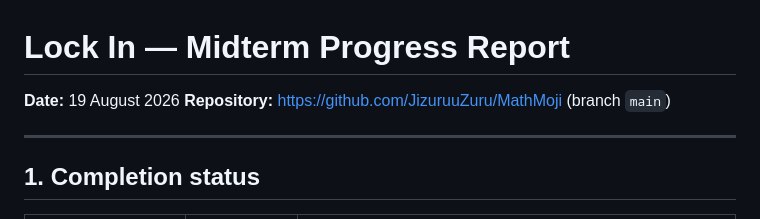
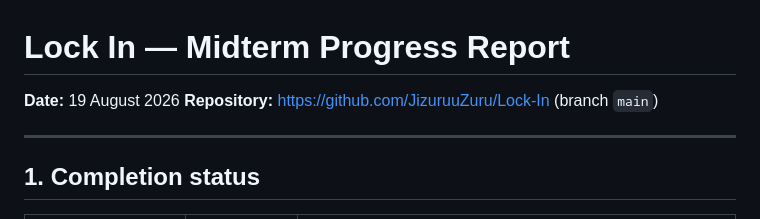
Before and after one commit to JizuruuZuru/Lock-In, a Markdown page: docs/PROGRESS_REPORT.md, the part around the change. GitHub-like rendering.

```diff
--- a/docs/PROGRESS_REPORT.md
+++ b/docs/PROGRESS_REPORT.md
@@ -1,7 +1,7 @@
 # Lock In — Midterm Progress Report
 
 **Date:** 19 August 2026
-**Repository:** https://github.com/JizuruuZuru/MathMoji (branch `main`)
+**Repository:** https://github.com/JizuruuZuru/Lock-In (branch `main`)
 
 ---
 
```
Also changed, not shown: docs/PROJECT_DOCUMENTATION.md (+1 -1 lines).
